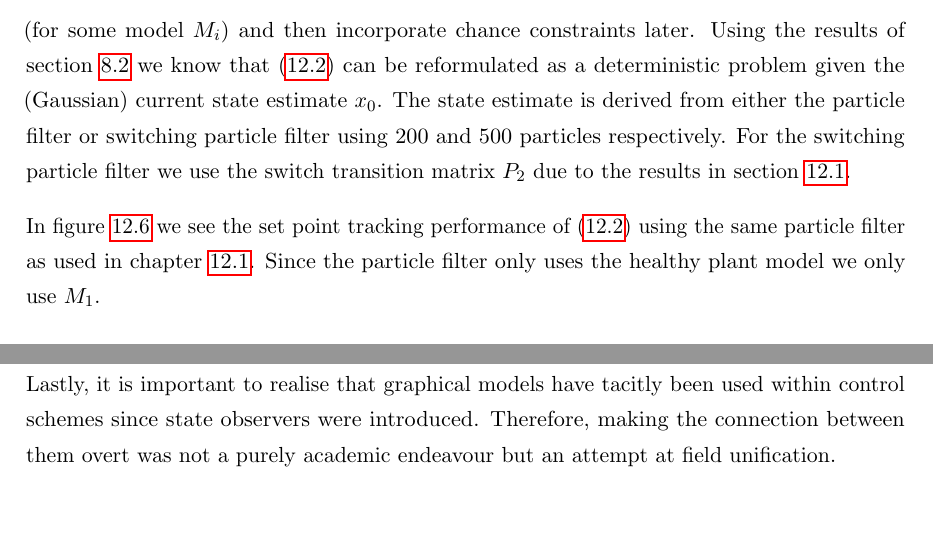
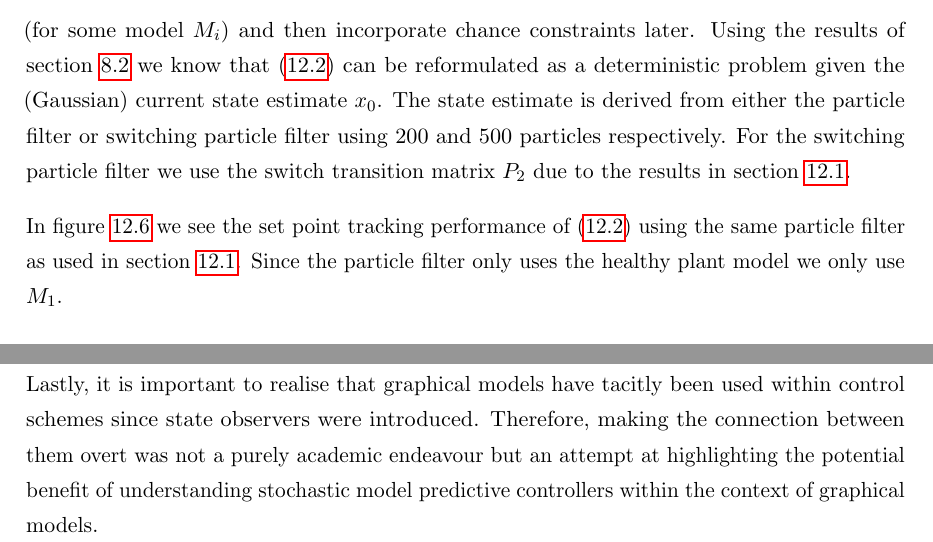
Before and after one commit to stelmo/Stochastic-Dynamical-Control-Dissertation, a LaTeX thesis (masters.tex, which reads docs/conclusion.tex, docs/spf_linear_control.tex): two parts of pages 159 and 170 of 175 before the commit and two parts of pages 162 and 173 of 178 after it, joined at a grey line, cut so that both start at the same text, the shorter picture padded with empty space. Compiled offline with pdfLaTeX.

Commit message:
weer klaar!!!!!!!!!!!

```diff
--- a/docs/conclusion.tex
+++ b/docs/conclusion.tex
@@ -22,4 +22,4 @@ Assuming linearity and normality it is possible to reformulate the stochastic, c
 \item
 By extending the graphical model we were able to formulate a novel switching controller algorithm by combining the computationally efficient deterministic controllers developed earlier with a switching particle filter. Using this approach the controller was able to identify and adapt to a modelled process fault.
 \end{enumerate}
-Lastly, it is important to realise that graphical models have tacitly been used within control schemes since state observers were introduced. Therefore, making the connection between them overt was not a purely academic endeavour but an attempt at field unification.
+Lastly, it is important to realise that graphical models have tacitly been used within control schemes since state observers were introduced. Therefore, making the connection between them overt was not a purely academic endeavour but an attempt at highlighting the potential benefit of understanding stochastic model predictive controllers within the context of graphical models.
--- a/docs/spf_linear_control.tex
+++ b/docs/spf_linear_control.tex
@@ -103,7 +101,7 @@ Like in section \ref{sec_lin_sys_cont} we first illustrate the performance of th
 \end{equation}
 (for some model $M_i$) and then incorporate chance constraints later. Using the results of section \ref{sec_lin_mpc_constained} we know that (\ref{eq_spf_mpc_expected}) can be reformulated as a deterministic problem given the (Gaussian) current state estimate $x_0$. The state estimate is derived from either the particle filter or switching particle filter using 200 and 500 particles respectively. For the switching particle filter we use the switch transition matrix $P_2$ due to the results in section \ref{sec_spf_uncon}.
 
-In figure \ref{fig_spf_pf_mpc_track} we see the set point tracking performance of (\ref{eq_spf_mpc_expected}) using the same particle filter as used in chapter \ref{sec_spf_uncon}. Since the particle filter only uses the healthy plant model we only use $M_1$.
+In figure \ref{fig_spf_pf_mpc_track} we see the set point tracking performance of (\ref{eq_spf_mpc_expected}) using the same particle filter as used in section \ref{sec_spf_uncon}. Since the particle filter only uses the healthy plant model we only use $M_1$.
 \begin{figure}[H]
 \centering
 \includegraphics[width=\textwidth]{spf_pf_mpc_track.pdf}
```
Also changed, not shown: masters.tex (+1 -1 lines), docs/spf_linear_control.tex (6 more changed lines), 17 other files.
